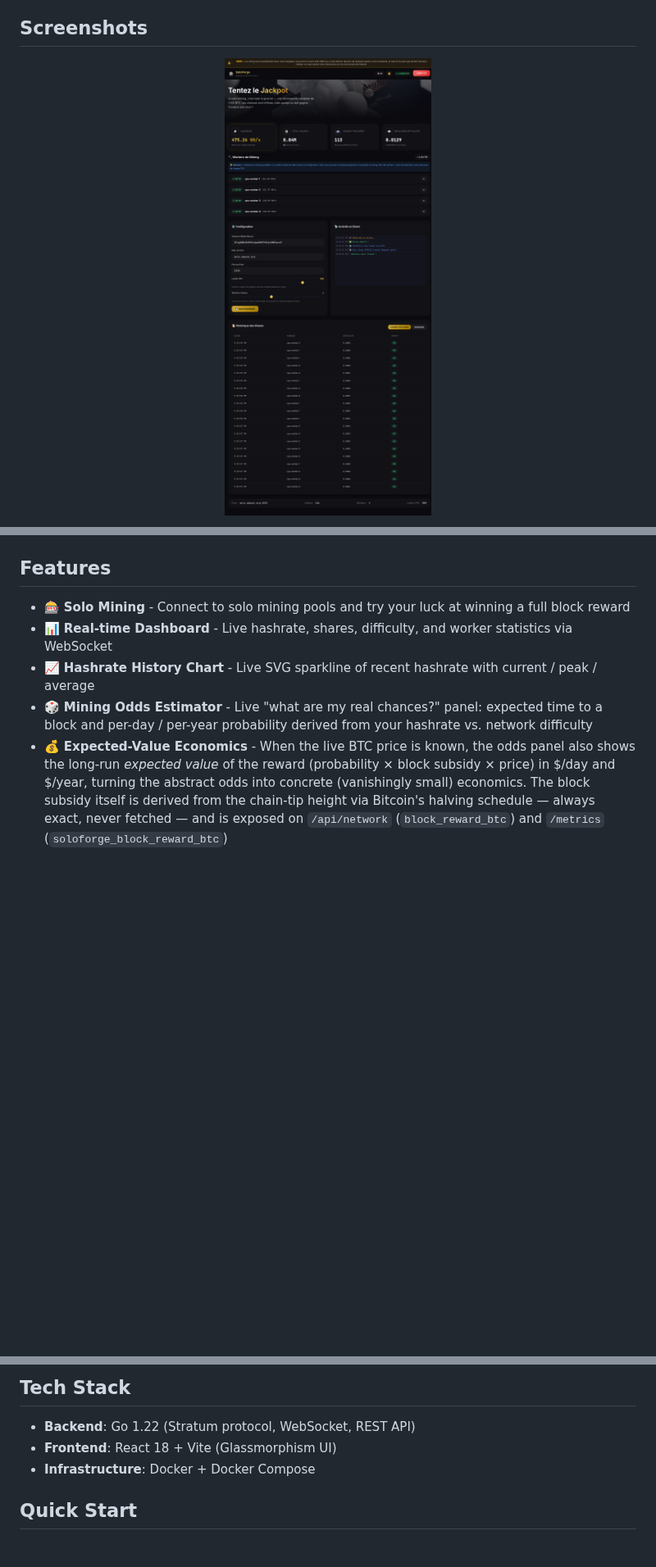
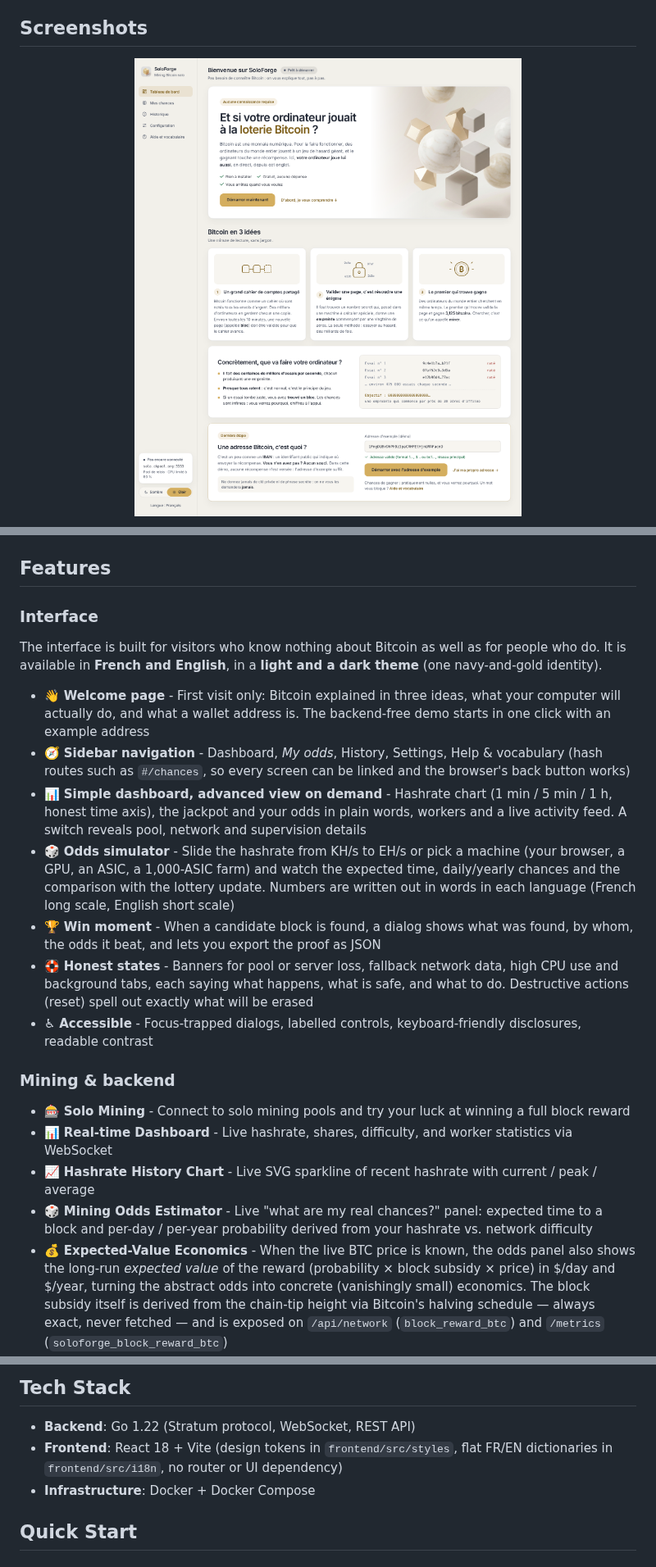
Before and after one commit to nohe-sohbi/solo-btc-explorer, a Markdown page: README.md, 3 parts joined by grey strips. Shown at 82% size. Drawn GitHub-style; pictures changed too: screenshots/dashboard-dark.png, screenshots/welcome-light.png (added); blank space fills up the shorter version.

```diff
--- a/README.md
+++ b/README.md
@@ -11,7 +11,7 @@ Solo Bitcoin mining dashboard. A Go backend mines via the Stratum protocol and s
 ## Screenshots
 
 <p align="center">
-  <img src="screenshots/dashboard-dark.png" alt="SoloForge dashboard — dark mode, mining" width="820">
+  <img src="screenshots/welcome-light.png" alt="SoloForge welcome page explaining Bitcoin mining to newcomers" width="820">
 </p>
 
 <p align="center">
@@ -19,6 +27,30 @@ Solo Bitcoin mining dashboard. A Go backend mines via the Stratum protocol and s
 </p>
 
 ## Features
+
+### Interface
+
+The interface is built for visitors who know nothing about Bitcoin as well as for people who do.
+It is available in **French and English**, in a **light and a dark theme** (one navy-and-gold identity).
+
+- 👋 **Welcome page** - First visit only: Bitcoin explained in three ideas, what your computer will actually
+  do, and what a wallet address is. The backend-free demo starts in one click with an example address
+- 🧭 **Sidebar navigation** - Dashboard, *My odds*, History, Settings, Help & vocabulary (hash routes such as
+  `#/chances`, so every screen can be linked and the browser's back button works)
+- 📊 **Simple dashboard, advanced view on demand** - Hashrate chart (1 min / 5 min / 1 h, honest time axis),
+  the jackpot and your odds in plain words, workers and a live activity feed. A switch reveals pool, network
+  and supervision details
+- 🎲 **Odds simulator** - Slide the hashrate from KH/s to EH/s or pick a machine (your browser, a GPU, an
+  ASIC, a 1,000-ASIC farm) and watch the expected time, daily/yearly chances and the comparison with the
+  lottery update. Numbers are written out in words in each language (French long scale, English short scale)
+- 🏆 **Win moment** - When a candidate block is found, a dialog shows what was found, by whom, the odds it
+  beat, and lets you export the proof as JSON
+- 🛟 **Honest states** - Banners for pool or server loss, fallback network data, high CPU use and background
+  tabs, each saying what happens, what is safe, and what to do. Destructive actions (reset) spell out exactly
+  what will be erased
+- ♿ **Accessible** - Focus-trapped dialogs, labelled controls, keyboard-friendly disclosures, readable contrast
+
+### Mining & backend
 
 - 🎰 **Solo Mining** - Connect to solo mining pools and try your luck at winning a full block reward
 - 📊 **Real-time Dashboard** - Live hashrate, shares, difficulty, and worker statistics via WebSocket
@@ -72,7 +104,8 @@ Solo Bitcoin mining dashboard. A Go backend mines via the Stratum protocol and s
 ## Tech Stack
 
 - **Backend**: Go 1.22 (Stratum protocol, WebSocket, REST API)
-- **Frontend**: React 18 + Vite (Glassmorphism UI)
+- **Frontend**: React 18 + Vite (design tokens in `frontend/src/styles`, flat FR/EN dictionaries in
+  `frontend/src/i18n`, no router or UI dependency)
 - **Infrastructure**: Docker + Docker Compose
 
 ## Quick Start
```
Also changed, not shown: other parts of README.md (+14 -13 lines), screenshots/chances-light.png (added), screenshots/dashboard-light.png, 12 other files.
